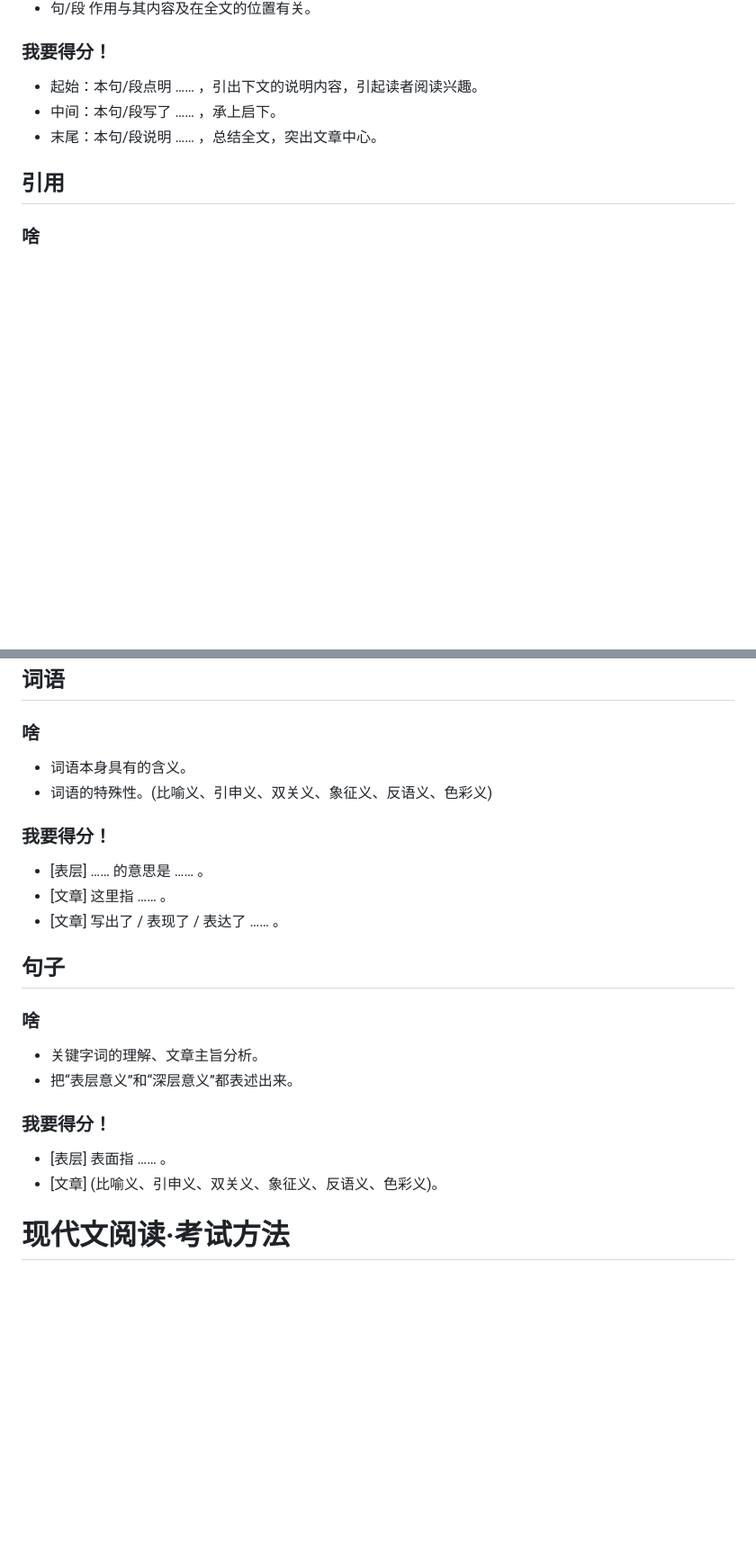
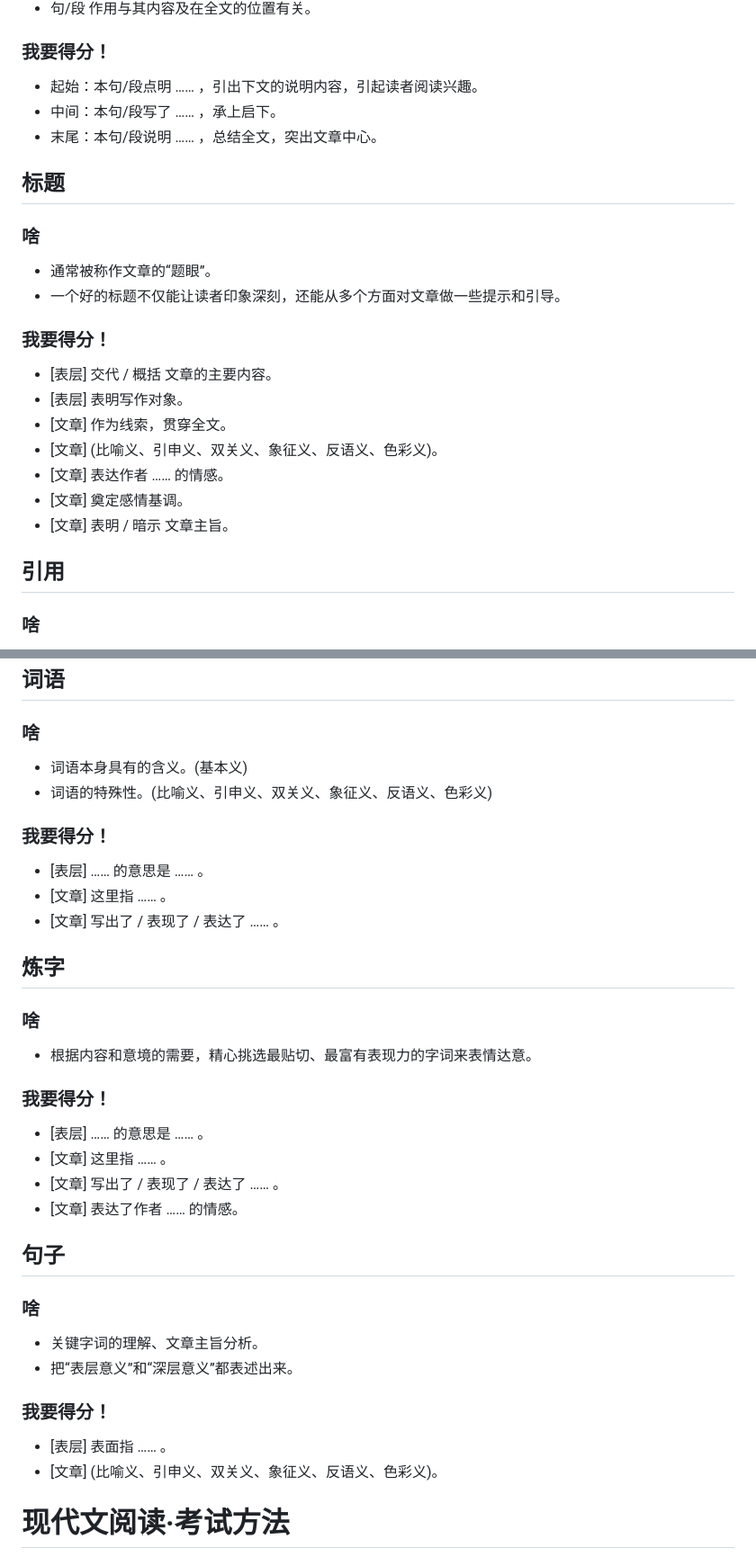
Before and after one commit to Letionc/learnNotes, a Markdown page: chinese.md, 2 parts joined by grey strips. Shown at 90% size. Rendered like a GitHub page; blank space fills up the shorter version.

Commit message:
update chinese.md: 细节描写, 标题, 炼字

```diff
--- a/chinese.md
+++ b/chinese.md
@@ -111,6 +120,20 @@
 - 中间：本句/段写了 …… ，承上启下。
 - 末尾：本句/段说明 …… ，总结全文，突出文章中心。
 
+## 标题
+### 啥
+- 通常被称作文章的“题眼”。
+- 一个好的标题不仅能让读者印象深刻，还能从多个方面对文章做一些提示和引导。
+
+### 我要得分！
+- [表层] 交代 / 概括 文章的主要内容。
+- [表层] 表明写作对象。
+- [文章] 作为线索，贯穿全文。
+- [文章] (比喻义、引申义、双关义、象征义、反语义、色彩义)。
+- [文章] 表达作者 …… 的情感。
+- [文章] 奠定感情基调。
+- [文章] 表明 / 暗示 文章主旨。
+
 ## 引用
 ### 啥
 - 借助引用进行评价。
@@ -149,13 +172,23 @@
 
 ## 词语
 ### 啥
-- 词语本身具有的含义。
+- 词语本身具有的含义。(基本义)
 - 词语的特殊性。(比喻义、引申义、双关义、象征义、反语义、色彩义)
 
 ### 我要得分！
 - [表层] …… 的意思是 …… 。
 - [文章] 这里指 …… 。
 - [文章] 写出了 / 表现了 / 表达了 …… 。
+
+## 炼字
+### 啥
+- 根据内容和意境的需要，精心挑选最贴切、最富有表现力的字词来表情达意。
+
+### 我要得分！
+- [表层] …… 的意思是 …… 。
+- [文章] 这里指 …… 。
+- [文章] 写出了 / 表现了 / 表达了 …… 。
+- [文章] 表达了作者 …… 的情感。
 
 ## 句子
 ### 啥
@@ -165,7 +198,6 @@
 ### 我要得分！
 - [表层] 表面指 …… 。
 - [文章] (比喻义、引申义、双关义、象征义、反语义、色彩义)。
-
 
 # 现代文阅读·考试方法
 
```
Also changed, not shown: other parts of chinese.md (+9 -0 lines).
